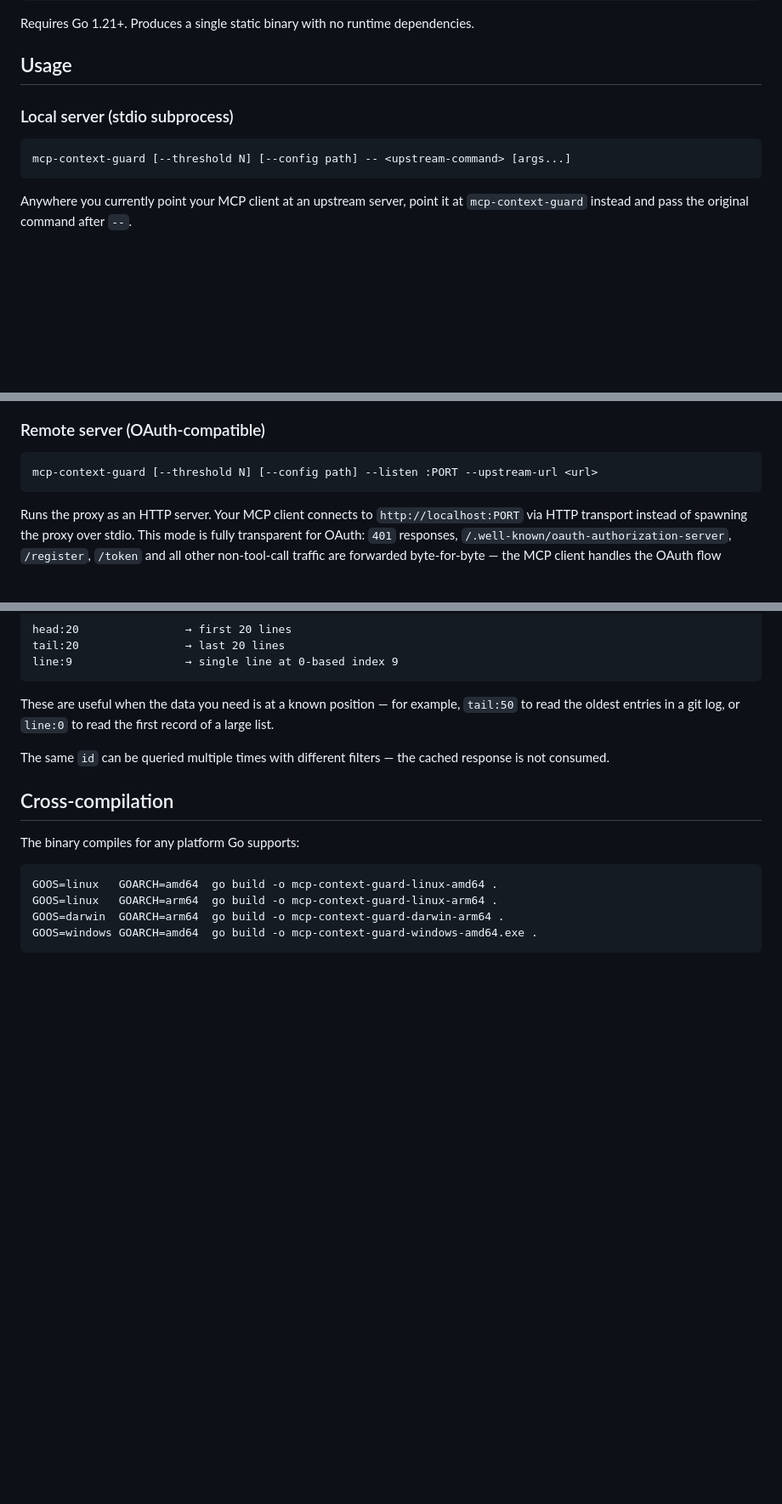
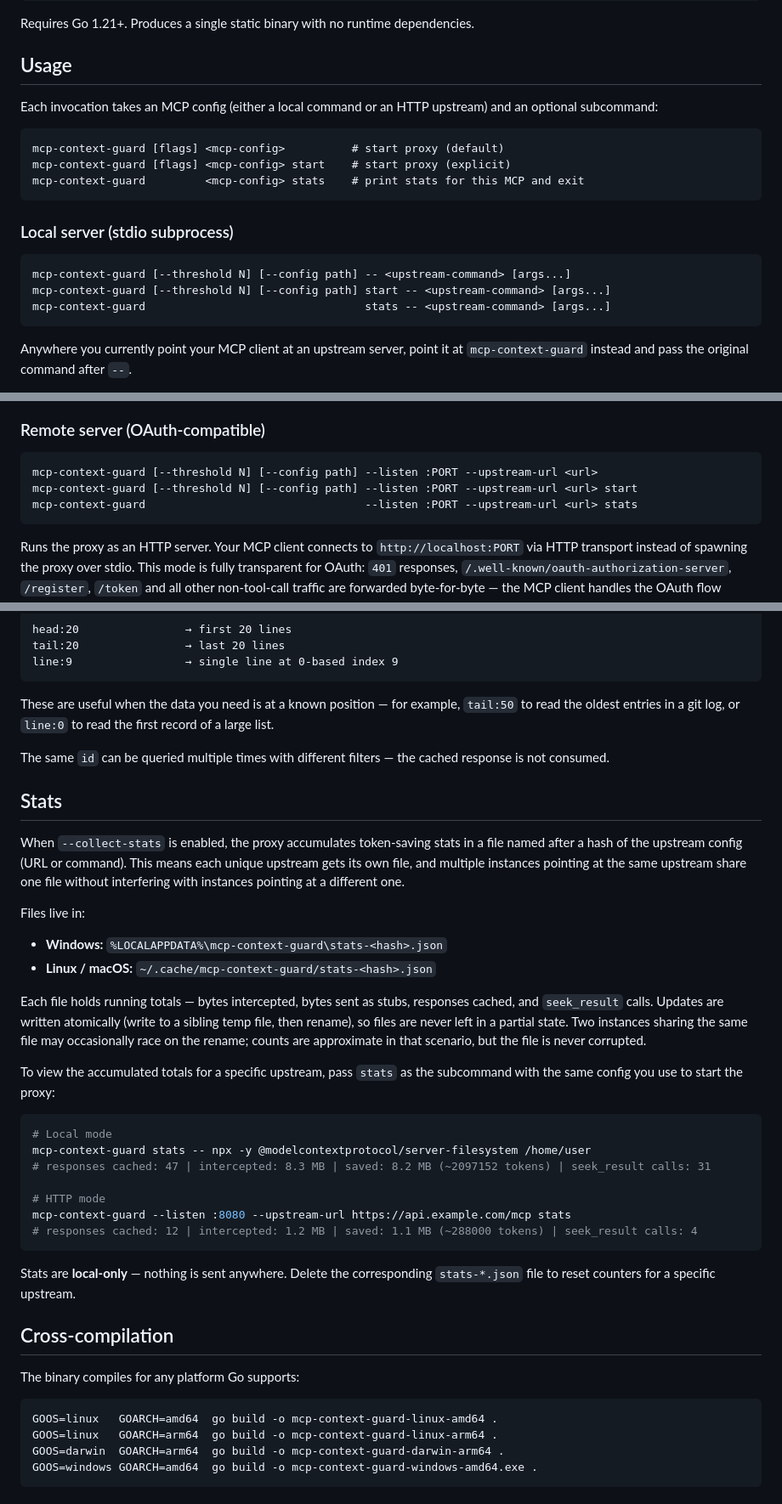
Before and after one commit to healqq/mcp-content-guard, a Markdown page: README.md, 3 parts joined by grey strips. Shown at 85% size. Rendered like a GitHub page; blank space fills up the shorter version.

Commit message:
Document stats subcommand and --collect-stats flag
Co-Authored-By: Claude Sonnet 4.6 <noreply@anthropic.com>

````diff
--- a/README.md
+++ b/README.md
@@ -41,10 +41,20 @@ Requires Go 1.21+. Produces a single static binary with no runtime dependencies.
 
 ## Usage
 
+Each invocation takes an MCP config (either a local command or an HTTP upstream) and an optional subcommand:
+
+```
+mcp-context-guard [flags] <mcp-config>          # start proxy (default)
+mcp-context-guard [flags] <mcp-config> start    # start proxy (explicit)
+mcp-context-guard         <mcp-config> stats    # print stats for this MCP and exit
+```
+
 ### Local server (stdio subprocess)
 
 ```bash
 mcp-context-guard [--threshold N] [--config path] -- <upstream-command> [args...]
+mcp-context-guard [--threshold N] [--config path] start -- <upstream-command> [args...]
+mcp-context-guard                                 stats -- <upstream-command> [args...]
 ```
 
 Anywhere you currently point your MCP client at an upstream server, point it at `mcp-context-guard` instead and pass the original command after `--`.
@@ -63,6 +73,8 @@ mcp-context-guard --config guard.json -- python my_server.py
 
 ```bash
 mcp-context-guard [--threshold N] [--config path] --listen :PORT --upstream-url <url>
+mcp-context-guard [--threshold N] [--config path] --listen :PORT --upstream-url <url> start
+mcp-context-guard                                 --listen :PORT --upstream-url <url> stats
 ```
 
 Runs the proxy as an HTTP server. Your MCP client connects to `http://localhost:PORT` via HTTP transport instead of spawning the proxy over stdio. This mode is fully transparent for OAuth: `401` responses, `/.well-known/oauth-authorization-server`, `/register`, `/token` and all other non-tool-call traffic are forwarded byte-for-byte — the MCP client handles the OAuth flow directly with the auth server.
@@ -147,6 +160,31 @@ These are useful when the data you need is at a known position — for example,
 
 The same `id` can be queried multiple times with different filters — the cached response is not consumed.
 
+## Stats
+
+When `--collect-stats` is enabled, the proxy accumulates token-saving stats in a file named after a hash of the upstream config (URL or command). This means each unique upstream gets its own file, and multiple instances pointing at the same upstream share one file without interfering with instances pointing at a different one.
+
+Files live in:
+
+- **Windows:** `%LOCALAPPDATA%\mcp-context-guard\stats-<hash>.json`
+- **Linux / macOS:** `~/.cache/mcp-context-guard/stats-<hash>.json`
+
+Each file holds running totals — bytes intercepted, bytes sent as stubs, responses cached, and `seek_result` calls. Updates are written atomically (write to a sibling temp file, then rename), so files are never left in a partial state. Two instances sharing the same file may occasionally race on the rename; counts are approximate in that scenario, but the file is never corrupted.
+
+To view the accumulated totals for a specific upstream, pass `stats` as the subcommand with the same config you use to start the proxy:
+
+```bash
+# Local mode
+mcp-context-guard stats -- npx -y @modelcontextprotocol/server-filesystem /home/user
+# responses cached: 47 | intercepted: 8.3 MB | saved: 8.2 MB (~2097152 tokens) | seek_result calls: 31
+
+# HTTP mode
+mcp-context-guard --listen :8080 --upstream-url https://api.example.com/mcp stats
+# responses cached: 12 | intercepted: 1.2 MB | saved: 1.1 MB (~288000 tokens) | seek_result calls: 4
+```
+
+Stats are **local-only** — nothing is sent anywhere. Delete the corresponding `stats-*.json` file to reset counters for a specific upstream.
+
 ## Cross-compilation
 
 The binary compiles for any platform Go supports:
````
Also changed, not shown: other parts of README.md (+1 -0 lines).
